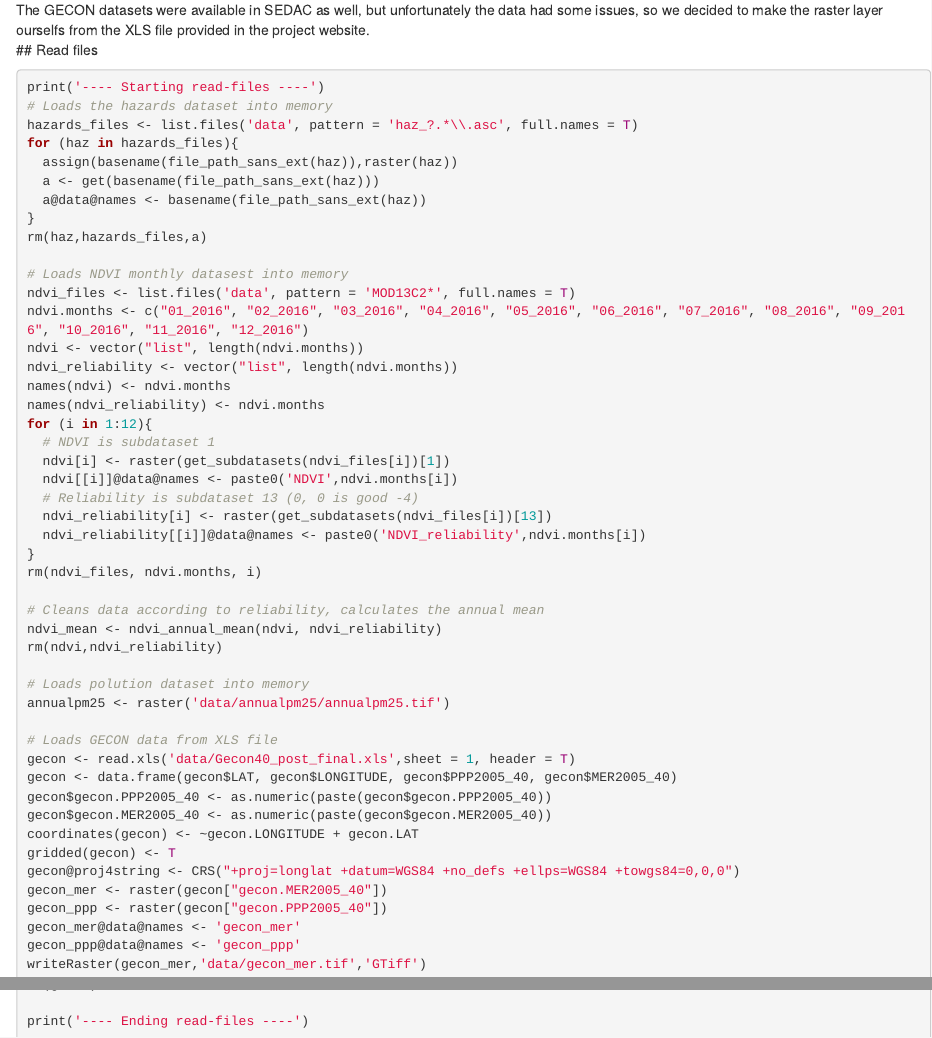
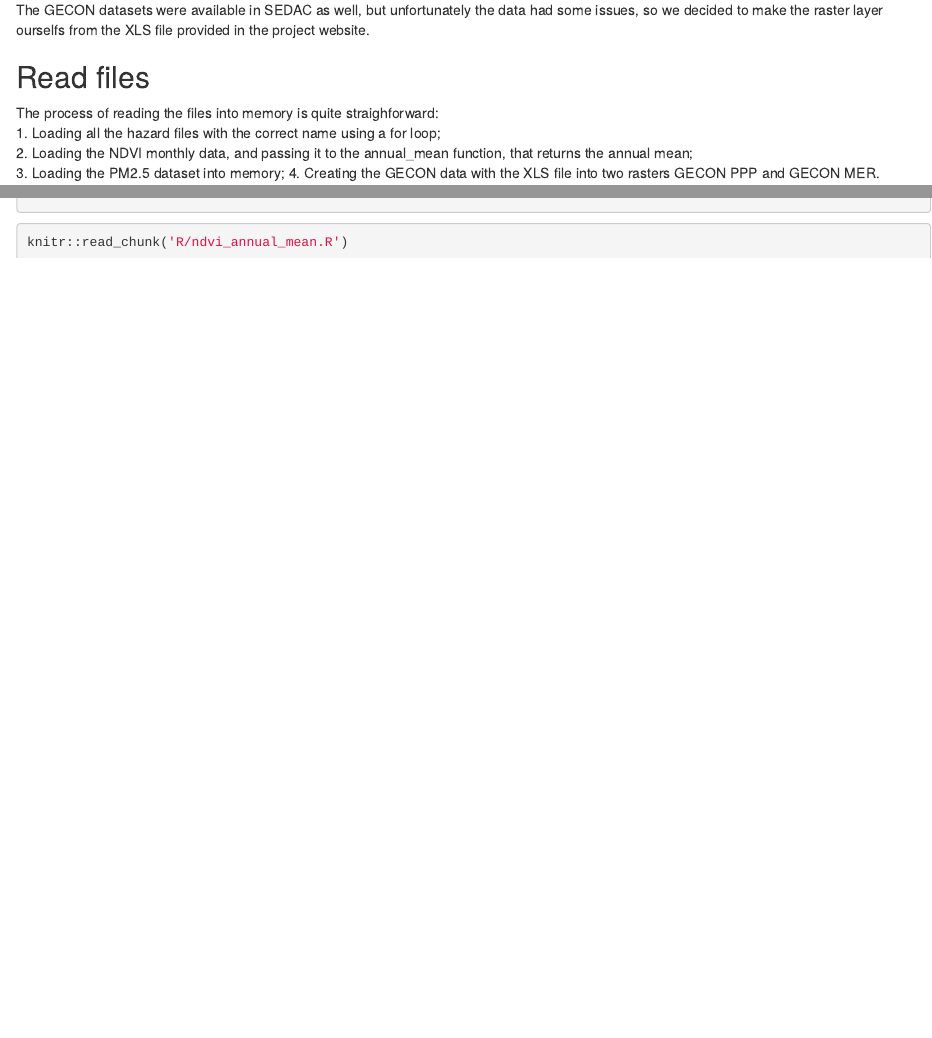
Before and after one commit to nuistzhou/DragonMasterProject, an R Markdown document (DragonMasterProject.Rmd): the page in a window 1100 px wide, from 1820 px down, and a second part further down, joined at a grey line. Rendered offline with R 4.5, knitr and Pandoc, with nearby package versions.

Commit message:
small changes

````diff
--- a/DragonMasterProject.Rmd
+++ b/DragonMasterProject.Rmd
@@ -45,7 +45,17 @@ do wget -L --user=rodrigoalmeida94 --password=**** --load-cookies ~/.cookies --s
 done
 ```
 The GECON datasets were available in SEDAC as well, but unfortunately the data had some issues, so we decided to make the raster layer ourselfs from the XLS file provided in the project website.
+
 ## Read files
-```{r read-files, eval=FALSE}
+The process of reading the files into memory is quite straighforward:
+1. Loading all the hazard files with the correct name using a for loop;
+2. Loading the NDVI monthly data, and passing it to the annual_mean function, that returns the annual mean;
+3. Loading the PM2.5 dataset into memory;
+4. Creating the GECON data with the XLS file into two rasters GECON PPP and GECON MER.
+```{r read-files, eval=FALSE, tidy=TRUE}
 
 ```
+
+```{r}
+knitr::read_chunk('R/ndvi_annual_mean.R')
+```
````
Also changed, not shown: main.R (+1 -1 lines), DragonMasterProject.nb.html.
